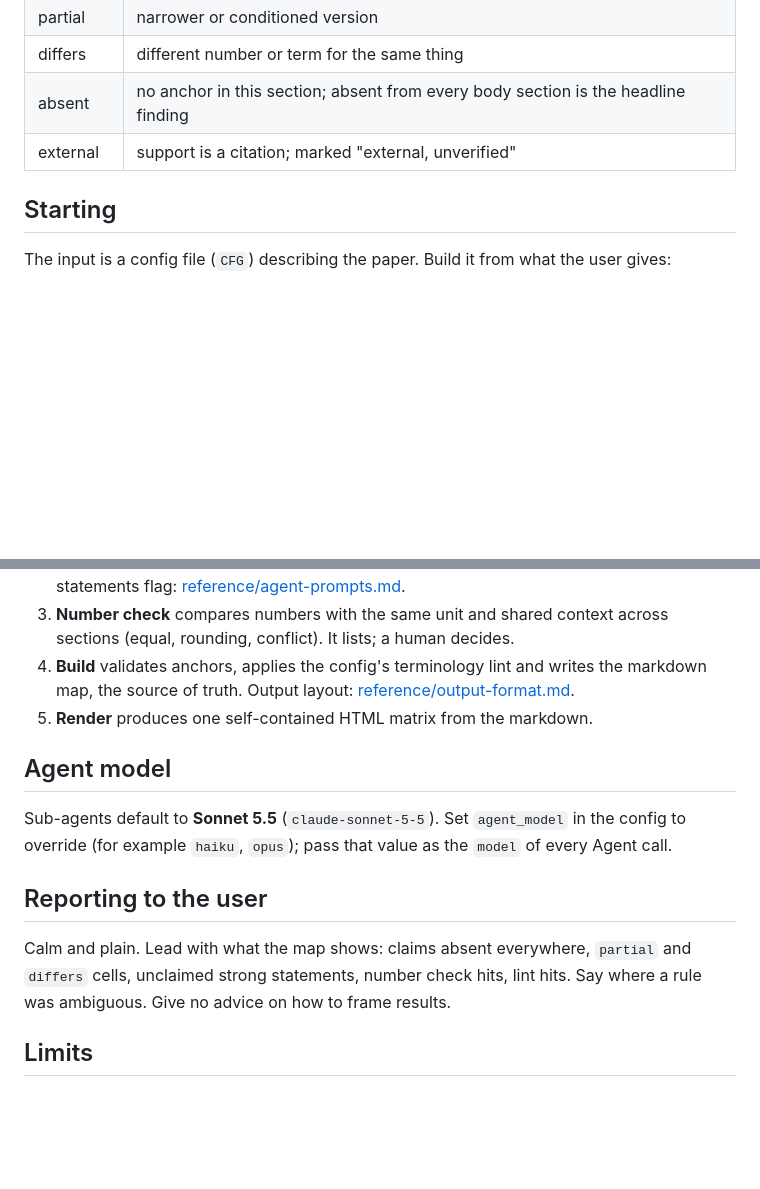
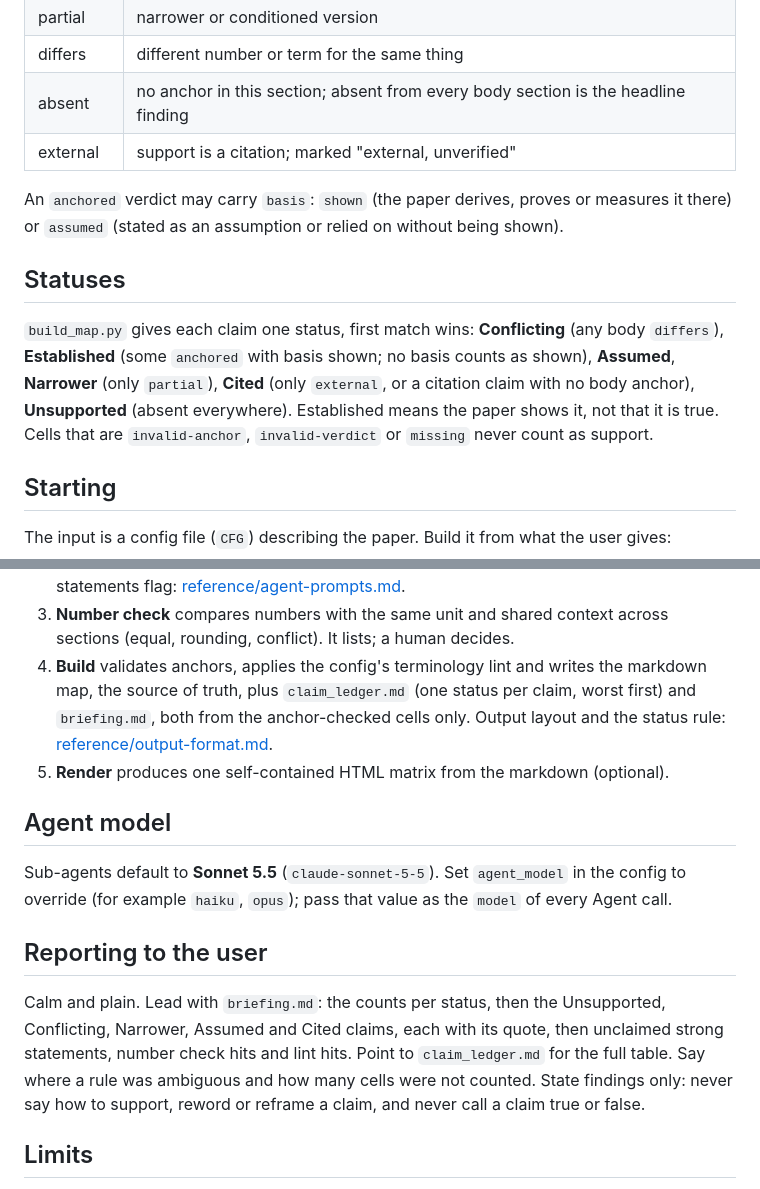
Before and after one commit to theMuslimDev/claims-map, a Markdown page: SKILL.md, 2 parts joined by grey strips. Drawn GitHub-style; blank space fills up the shorter version.

Commit message:
docs: SKILL.md describes statuses, the briefing and findings-only reporting
Co-Authored-By: Claude Sonnet 5.5 <noreply@anthropic.com>

```diff
--- a/SKILL.md
+++ b/SKILL.md
@@ -29,6 +29,11 @@ Requires Python 3.9+ with PyYAML (`pip install pyyaml`). Works on LaTeX folders,
 | absent | no anchor in this section; absent from every body section is the headline finding |
 | external | support is a citation; marked "external, unverified" |
 
+An `anchored` verdict may carry `basis`: `shown` (the paper derives, proves or measures it there) or `assumed` (stated as an assumption or relied on without being shown).
+
+## Statuses
+`build_map.py` gives each claim one status, first match wins: **Conflicting** (any body `differs`), **Established** (some `anchored` with basis shown; no basis counts as shown), **Assumed**, **Narrower** (only `partial`), **Cited** (only `external`, or a citation claim with no body anchor), **Unsupported** (absent everywhere). Established means the paper shows it, not that it is true. Cells that are `invalid-anchor`, `invalid-verdict` or `missing` never count as support.
+
 ## Starting
 The input is a config file (`CFG`) describing the paper. Build it from what the user gives:
 - **A PDF, DOCX, Markdown or text file:** run `python scripts/ingest.py <file>`. It extracts the text, splits it into sections by heading, and writes `<file stem>_claims_map/claims-map.config.md`. PDF needs `pdftotext` (poppler) or `pypdf`. Anchors then point at lines of the extracted text, not PDF pages; equations may be garbled.
@@ -55,14 +60,14 @@ Copy this checklist and tick it off. `CFG` is the paper's config, copied from
 2. **Extractor** reads the `role: front` files and gathers no evidence. 3. **Section agents** each see the claims table and one section.
    Prompts, JSON formats and the unclaimed-statements flag: [reference/agent-prompts.md](reference/agent-prompts.md).
 4. **Number check** compares numbers with the same unit and shared context across sections (equal, rounding, conflict). It lists; a human decides.
-5. **Build** validates anchors, applies the config's terminology lint and writes the markdown map, the source of truth. Output layout: [reference/output-format.md](reference/output-format.md).
-6. **Render** produces one self-contained HTML matrix from the markdown.
+5. **Build** validates anchors, applies the config's terminology lint and writes the markdown map, the source of truth, plus `claim_ledger.md` (one status per claim, worst first) and `briefing.md`, both from the anchor-checked cells only. Output layout and the status rule: [reference/output-format.md](reference/output-format.md).
+6. **Render** produces one self-contained HTML matrix from the markdown (optional).
 
 ## Agent model
 Sub-agents default to **Sonnet 5.5** (`claude-sonnet-5-5`). Set `agent_model` in the config to override (for example `haiku`, `opus`); pass that value as the `model` of every Agent call.
 
 ## Reporting to the user
-Calm and plain. Lead with what the map shows: claims absent everywhere, `partial` and `differs` cells, unclaimed strong statements, number check hits, lint hits. Say where a rule was ambiguous. Give no advice on how to frame results.
+Calm and plain. Lead with `briefing.md`: the counts per status, then the Unsupported, Conflicting, Narrower, Assumed and Cited claims, each with its quote, then unclaimed strong statements, number check hits and lint hits. Point to `claim_ledger.md` for the full table. Say where a rule was ambiguous and how many cells were not counted. State findings only: never say how to support, reword or reframe a claim, and never call a claim true or false.
 
 ## Limits
 Consistency is not correctness: two sections can agree and both be wrong. Agent verdicts are judgement calls, which is why each carries a quote to check. The number check is a heuristic. Claims that live only in figures, tables or captions are visible only if those files are sections or `support_files` that an agent is given.
```
